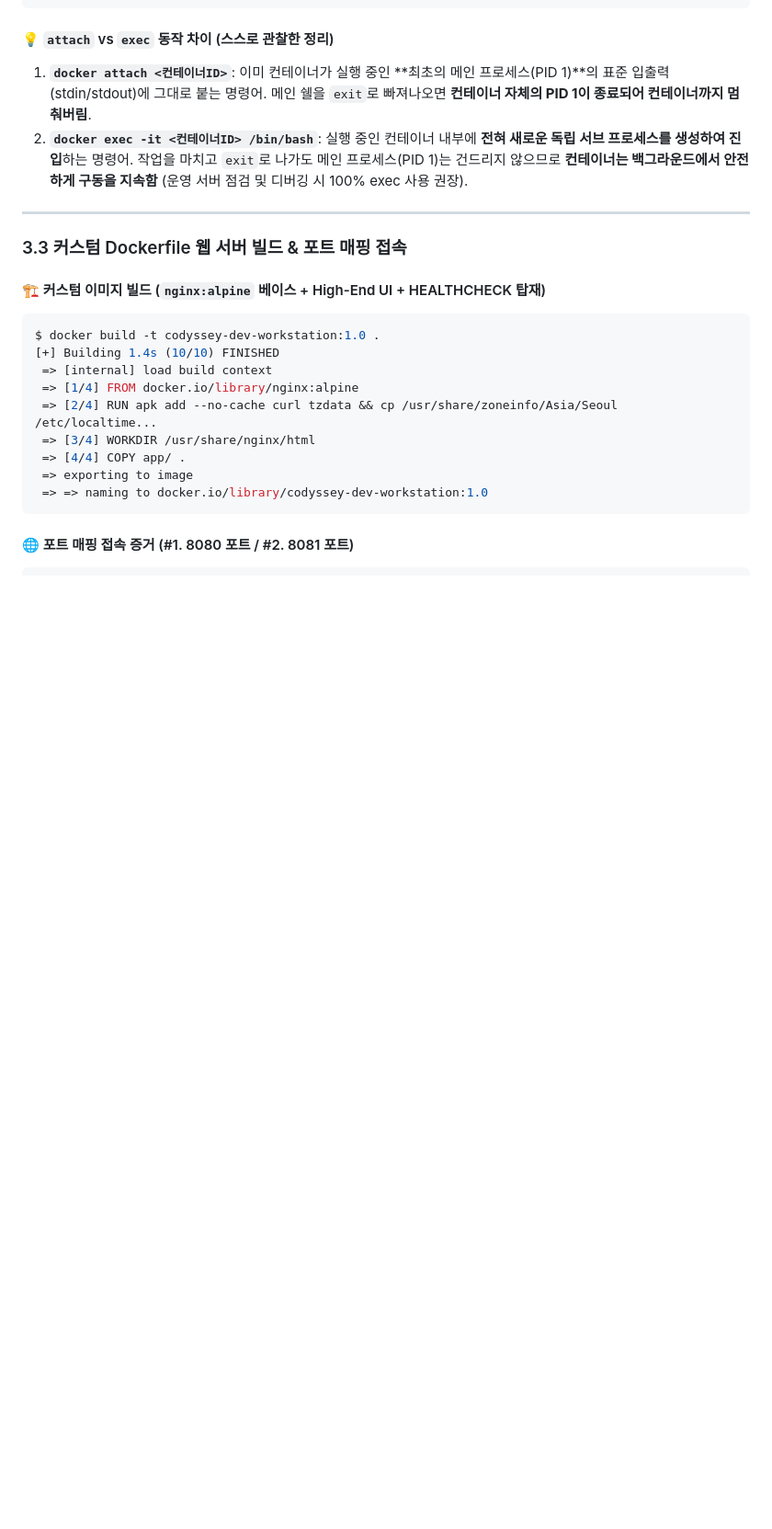
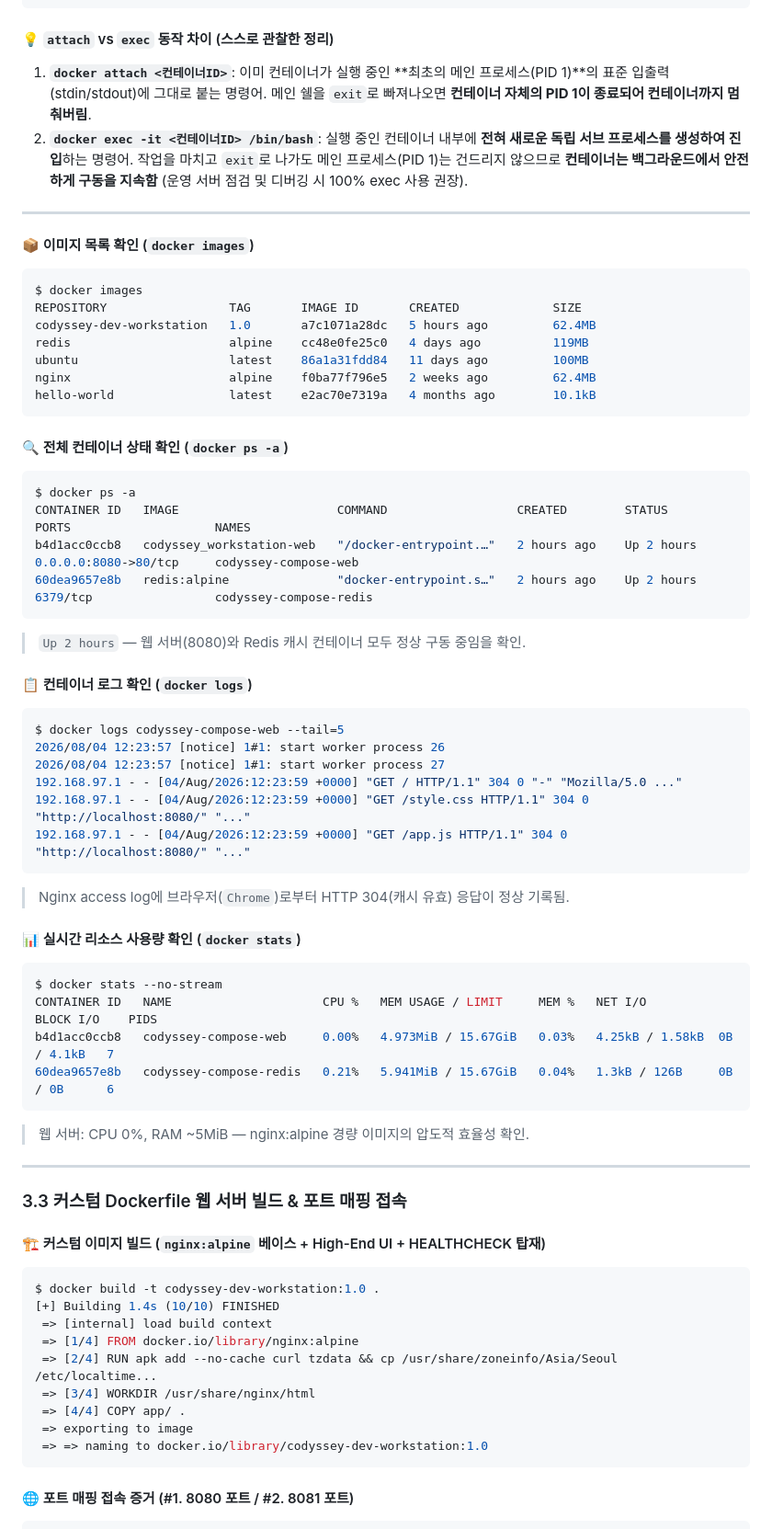
Before and after one commit to bidulgiya999/codyssey_work1, a Markdown page: README.md, the part around the change. Shown at 92% size. Drawn GitHub-style; blank space fills up the shorter version.

Commit message:
docs: 섹션3.2 docker images/ps-a/logs/stats 실제 출력 로그 추가

````diff
--- a/README.md
+++ b/README.md
@@ -118,6 +118,48 @@ Dev Workstation Ubuntu Verified!
 #### 💡 `attach` vs `exec` 동작 차이 (스스로 관찰한 정리)
 1. **`docker attach <컨테이너ID>`**: 이미 컨테이너가 실행 중인 **최초의 메인 프로세스(PID 1)**의 표준 입출력(stdin/stdout)에 그대로 붙는 명령어. 메인 쉘을 `exit`로 빠져나오면 **컨테이너 자체의 PID 1이 종료되어 컨테이너까지 멈춰버림**.
 2. **`docker exec -it <컨테이너ID> /bin/bash`**: 실행 중인 컨테이너 내부에 **전혀 새로운 독립 서브 프로세스를 생성하여 진입**하는 명령어. 작업을 마치고 `exit`로 나가도 메인 프로세스(PID 1)는 건드리지 않으므로 **컨테이너는 백그라운드에서 안전하게 구동을 지속함** (운영 서버 점검 및 디버깅 시 100% exec 사용 권장).
+
+---
+
+#### 📦 이미지 목록 확인 (`docker images`)
+```bash
+$ docker images
+REPOSITORY                 TAG       IMAGE ID       CREATED             SIZE
+codyssey-dev-workstation   1.0       a7c1071a28dc   5 hours ago         62.4MB
+redis                      alpine    cc48e0fe25c0   4 days ago          119MB
+ubuntu                     latest    86a1a31fdd84   11 days ago         100MB
+nginx                      alpine    f0ba77f796e5   2 weeks ago         62.4MB
+hello-world                latest    e2ac70e7319a   4 months ago        10.1kB
+```
+
+#### 🔍 전체 컨테이너 상태 확인 (`docker ps -a`)
+```bash
+$ docker ps -a
+CONTAINER ID   IMAGE                      COMMAND                  CREATED        STATUS         PORTS                    NAMES
+b4d1acc0ccb8   codyssey_workstation-web   "/docker-entrypoint.…"   2 hours ago    Up 2 hours     0.0.0.0:8080->80/tcp     codyssey-compose-web
+60dea9657e8b   redis:alpine               "docker-entrypoint.s…"   2 hours ago    Up 2 hours     6379/tcp                 codyssey-compose-redis
+```
+> `Up 2 hours` — 웹 서버(8080)와 Redis 캐시 컨테이너 모두 정상 구동 중임을 확인.
+
+#### 📋 컨테이너 로그 확인 (`docker logs`)
+```bash
+$ docker logs codyssey-compose-web --tail=5
+2026/08/04 12:23:57 [notice] 1#1: start worker process 26
+2026/08/04 12:23:57 [notice] 1#1: start worker process 27
+192.168.97.1 - - [04/Aug/2026:12:23:59 +0000] "GET / HTTP/1.1" 304 0 "-" "Mozilla/5.0 ..."
+192.168.97.1 - - [04/Aug/2026:12:23:59 +0000] "GET /style.css HTTP/1.1" 304 0 "http://localhost:8080/" "..."
+192.168.97.1 - - [04/Aug/2026:12:23:59 +0000] "GET /app.js HTTP/1.1" 304 0 "http://localhost:8080/" "..."
+```
+> Nginx access log에 브라우저(`Chrome`)로부터 HTTP 304(캐시 유효) 응답이 정상 기록됨.
+
+#### 📊 실시간 리소스 사용량 확인 (`docker stats`)
+```bash
+$ docker stats --no-stream
+CONTAINER ID   NAME                     CPU %   MEM USAGE / LIMIT     MEM %   NET I/O          BLOCK I/O    PIDS
+b4d1acc0ccb8   codyssey-compose-web     0.00%   4.973MiB / 15.67GiB   0.03%   4.25kB / 1.58kB  0B / 4.1kB   7
+60dea9657e8b   codyssey-compose-redis   0.21%   5.941MiB / 15.67GiB   0.04%   1.3kB / 126B     0B / 0B      6
+```
+> 웹 서버: CPU 0%, RAM ~5MiB — nginx:alpine 경량 이미지의 압도적 효율성 확인.
 
 ---
 
````
